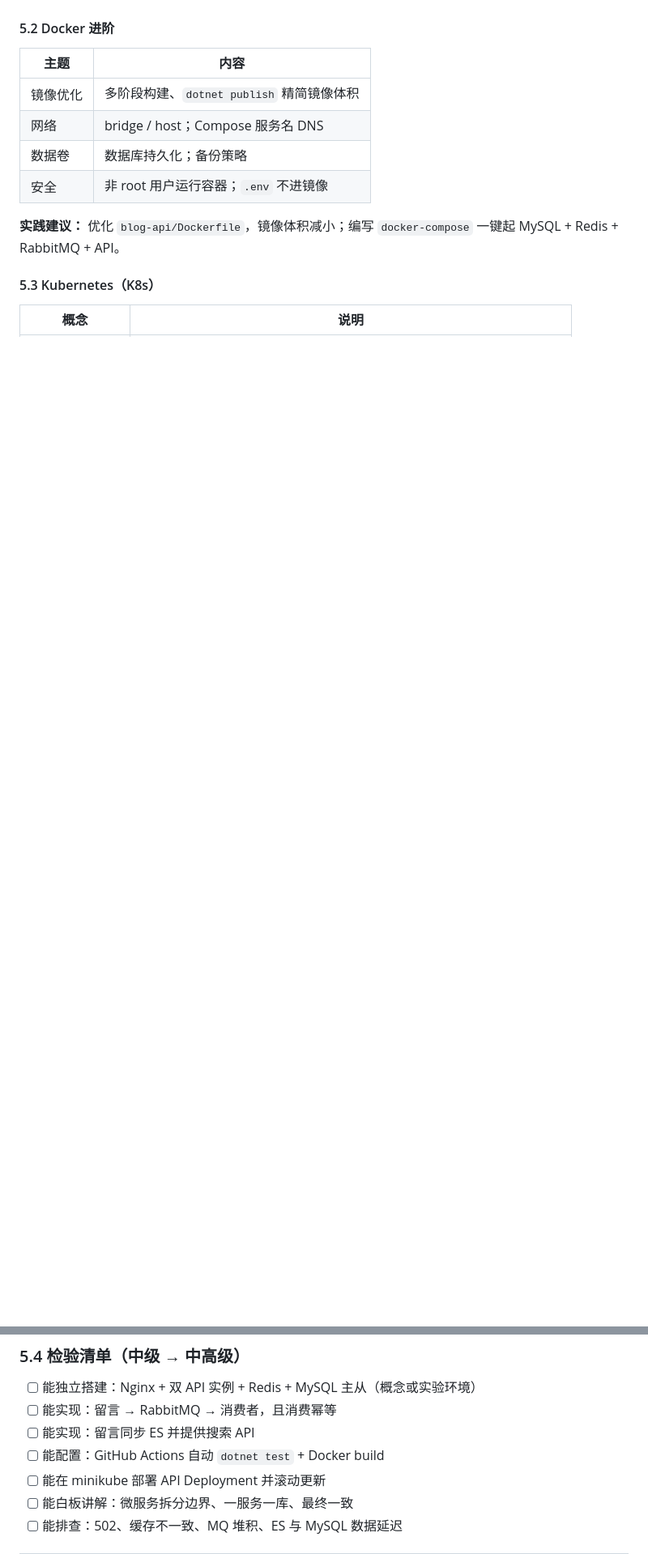
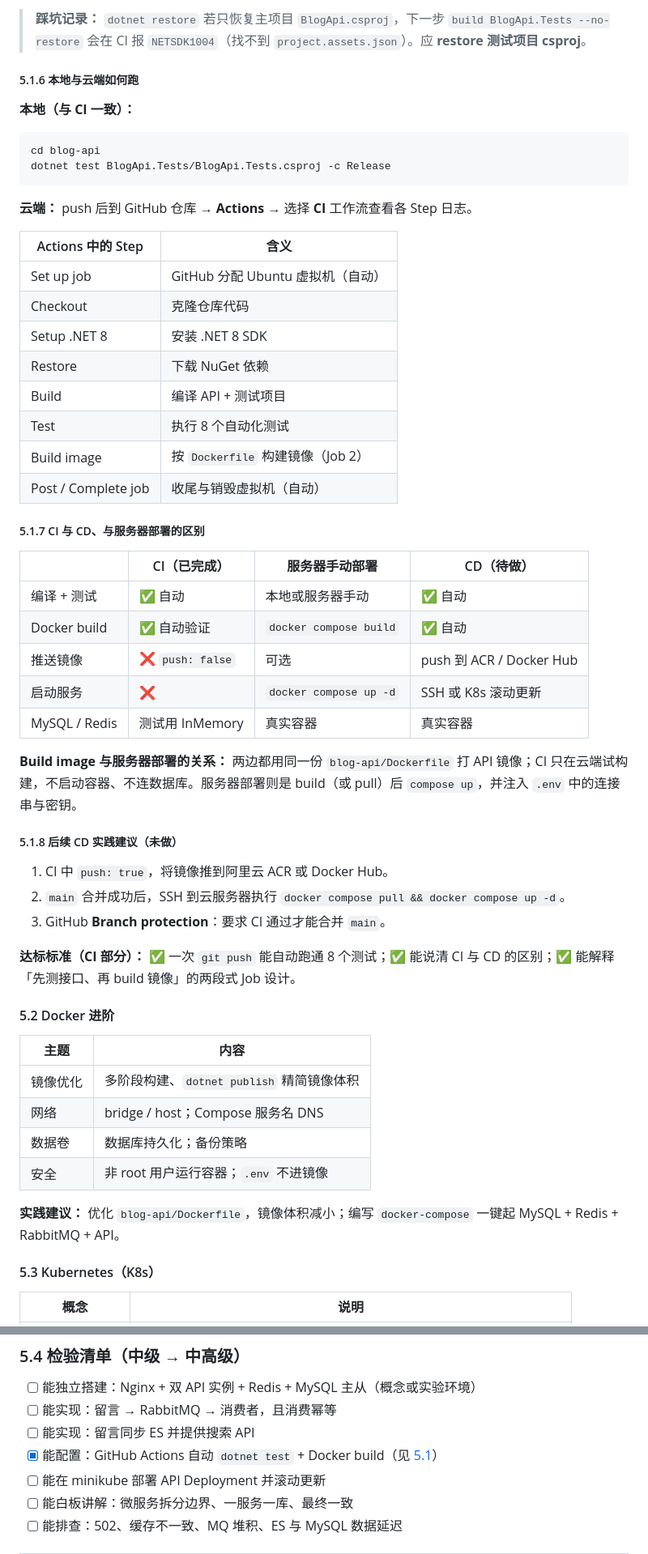
Before and after one commit to zhaochenglon/my-blog, a Markdown page: 学习.MD, 2 parts joined by grey strips. Shown at 81% size. Rendered like a GitHub page; blank space fills up the shorter version.

````diff
--- a/学习.MD
+++ b/学习.MD
@@ -372,3 +448,46 @@ Controller → IService → IRepository → DapperRepository<T> → MySQL
+> **踩坑记录：** `dotnet restore` 若只恢复主项目 `BlogApi.csproj`，下一步 `build BlogApi.Tests --no-restore` 会在 CI 报 `NETSDK1004`（找不到 `project.assets.json`）。应 **restore 测试项目 csproj**。
+
+##### 5.1.6 本地与云端如何跑
+
+**本地（与 CI 一致）：**
+
+```powershell
+cd blog-api
+dotnet test BlogApi.Tests/BlogApi.Tests.csproj -c Release
+```
+
+**云端：** push 后到 GitHub 仓库 → **Actions** → 选择 **CI** 工作流查看各 Step 日志。
+
+| Actions 中的 Step | 含义 |
+|-------------------|------|
+| Set up job | GitHub 分配 Ubuntu 虚拟机（自动） |
+| Checkout | 克隆仓库代码 |
+| Setup .NET 8 | 安装 .NET 8 SDK |
+| Restore | 下载 NuGet 依赖 |
+| Build | 编译 API + 测试项目 |
+| Test | 执行 8 个自动化测试 |
+| Build image | 按 `Dockerfile` 构建镜像（Job 2） |
+| Post / Complete job | 收尾与销毁虚拟机（自动） |
+
+##### 5.1.7 CI 与 CD、与服务器部署的区别
+
+| | CI（已完成） | 服务器手动部署 | CD（待做） |
+|---|-------------|----------------|------------|
+| 编译 + 测试 | ✅ 自动 | 本地或服务器手动 | ✅ 自动 |
+| Docker build | ✅ 自动验证 | `docker compose build` | ✅ 自动 |
+| 推送镜像 | ❌ `push: false` | 可选 | push 到 ACR / Docker Hub |
+| 启动服务 | ❌ | `docker compose up -d` | SSH 或 K8s 滚动更新 |
+| MySQL / Redis | 测试用 InMemory | 真实容器 | 真实容器 |
+
+**Build image 与服务器部署的关系：** 两边都用同一份 `blog-api/Dockerfile` 打 API 镜像；CI 只在云端试构建，不启动容器、不连数据库。服务器部署则是 build（或 pull）后 `compose up`，并注入 `.env` 中的连接串与密钥。
+
+##### 5.1.8 后续 CD 实践建议（未做）
+
+1. CI 中 `push: true`，将镜像推到阿里云 ACR 或 Docker Hub。
+2. `main` 合并成功后，SSH 到云服务器执行 `docker compose pull && docker compose up -d`。
+3. GitHub **Branch protection**：要求 CI 通过才能合并 `main`。
+
+**达标标准（CI 部分）：** ✅ 一次 `git push` 能自动跑通 8 个测试；✅ 能说清 CI 与 CD 的区别；✅ 能解释「先测接口、再 build 镜像」的两段式 Job 设计。
 
 #### 5.2 Docker 进阶
 
@@ -521,7 +640,7 @@ K8s 编排 + CI/CD + 可观测性平台
 - [ ] 能独立搭建：Nginx + 双 API 实例 + Redis + MySQL 主从（概念或实验环境）
 - [ ] 能实现：留言 → RabbitMQ → 消费者，且消费幂等
 - [ ] 能实现：留言同步 ES 并提供搜索 API
-- [ ] 能配置：GitHub Actions 自动 `dotnet test` + Docker build
+- [x] 能配置：GitHub Actions 自动 `dotnet test` + Docker build（见 [5.1](#51-cicddevops)）
 - [ ] 能在 minikube 部署 API Deployment 并滚动更新
 - [ ] 能白板讲解：微服务拆分边界、一服务一库、最终一致
 - [ ] 能排查：502、缓存不一致、MQ 堆积、ES 与 MySQL 数据延迟
````
Also changed, not shown: other parts of 学习.MD (+84 -7 lines).
